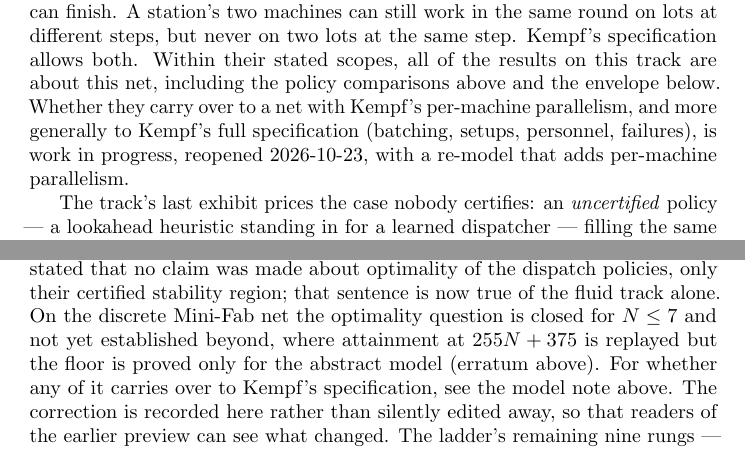
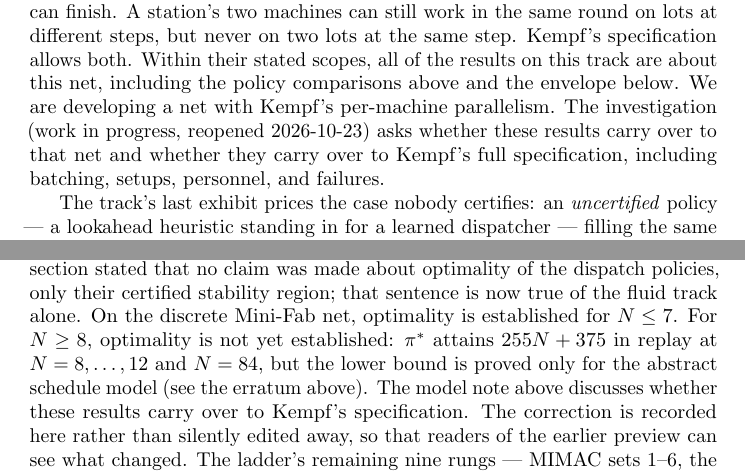
Before and after one commit to maitria-coalition/qtsl-experiments, a LaTeX thesis (chapter/chapter-standalone.tex, which reads chapter/sections/semicon.tex): two parts of pages 26 and 27 of 34, joined at a grey line, cut so that both start at the same text. Compiled offline with pdfLaTeX.

Commit message:
semicon: review fixes (s202950): 'whether' an untested policy can close the 80-tick gap; model note says the investigation is in progress; closing summary states N<=7 established, N>=8 not yet

```diff
--- a/chapter/sections/semicon.tex
+++ b/chapter/sections/semicon.tex
@@ -237,10 +237,11 @@ lots at different steps, but never on two lots at the same step.
 Kempf's specification allows both. Within their stated scopes, all of
 the results on this track are about this net, including the policy
 comparisons above and the envelope below.
-Whether they carry over to a net with Kempf's per-machine parallelism,
-and more generally to Kempf's full specification (batching, setups,
-personnel, failures), is work in progress, reopened 2026-10-23,
-with a re-model that adds per-machine parallelism.
+We are developing a net with Kempf's per-machine parallelism. The
+investigation (work in progress, reopened 2026-10-23) asks whether
+these results carry over to that net and whether they carry over to
+Kempf's full specification, including batching, setups, personnel,
+and failures.
 
 The track's last exhibit prices the case nobody certifies: an
 \emph{uncertified} policy --- a lookahead heuristic standing in for
@@ -312,11 +313,12 @@ earlier preview of
 this section stated that no claim was made about optimality of the
 dispatch policies, only their certified stability region; that
 sentence is now true of the fluid track alone. On the discrete
-Mini-Fab net the optimality question is closed for $N \le 7$ and not
-yet established beyond, where attainment at $255N + 375$ is replayed but the floor is
-proved only for the abstract model (erratum above). For whether any
-of it carries over to Kempf's specification, see the model note
-above. The
+Mini-Fab net, optimality is established for $N \le 7$. For $N \ge 8$,
+optimality is not yet established: $\pi^\ast$ attains $255N + 375$ in
+replay at $N = 8, \ldots, 12$ and $N = 84$, but the lower bound is
+proved only for the abstract schedule model (see the erratum above).
+The model note above discusses whether these results carry over to
+Kempf's specification. The
 correction is recorded here rather than silently edited away, so that
 readers of the earlier preview can see what changed. The ladder's remaining nine rungs
 --- MIMAC sets 1--6, the SMT2020 pair, and SMAT2022 --- are
```
Also changed, not shown: chapter/sections/semicon.tex (4 more changed lines).
